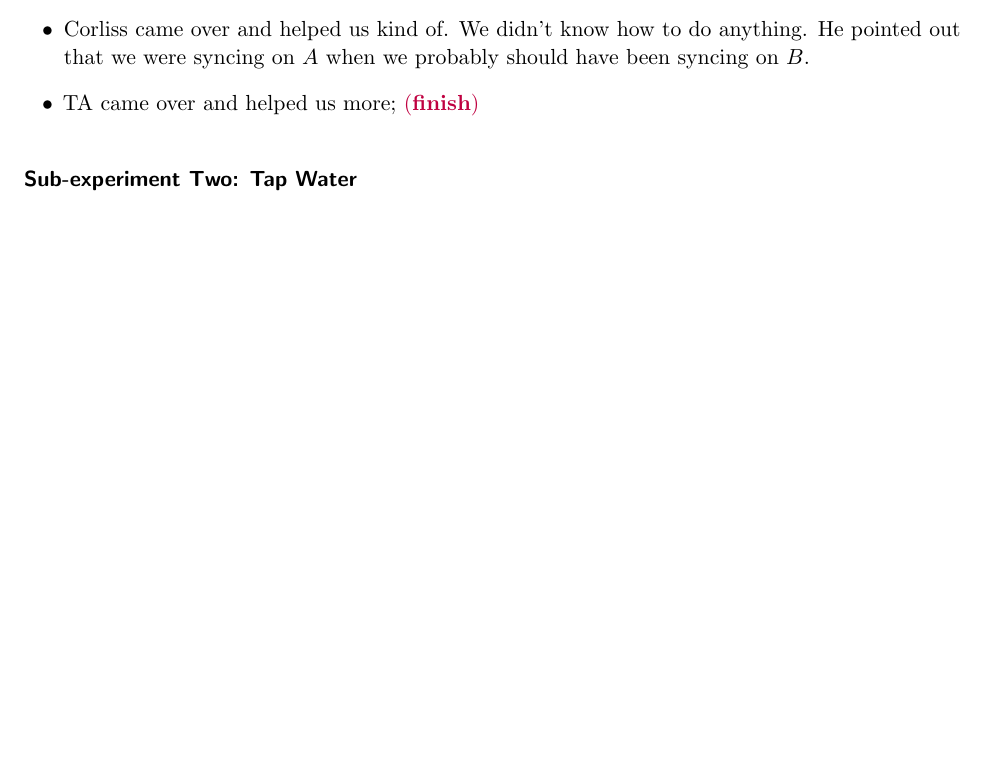
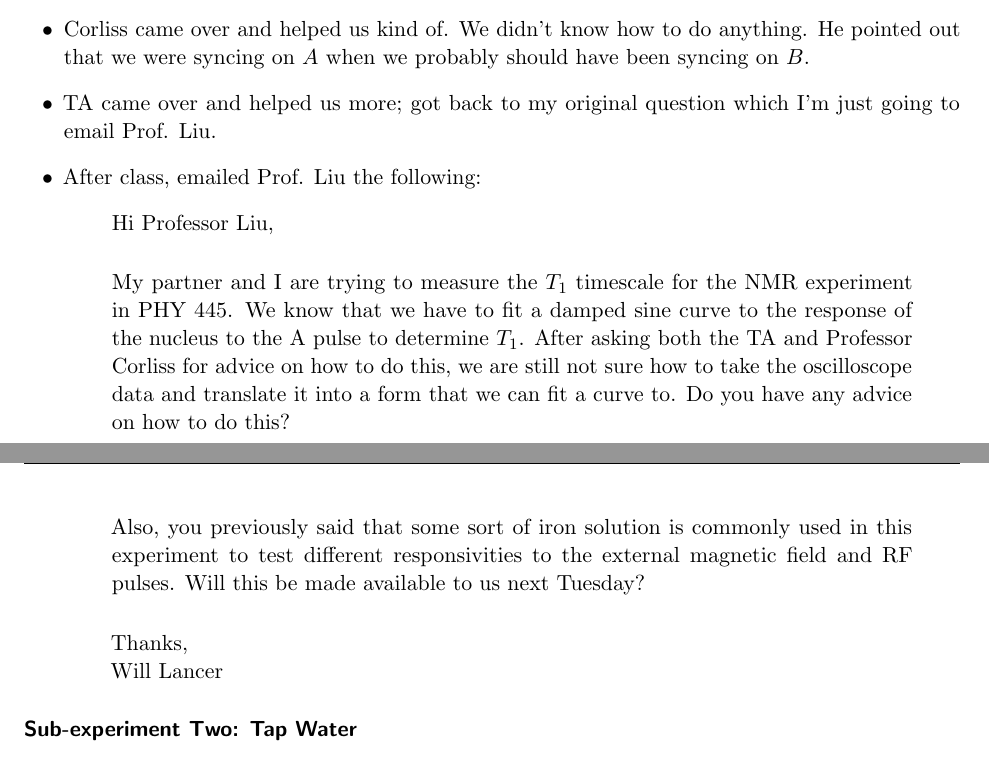
Before and after one commit to will-lancer/labNotebook, a LaTeX document (labNotebook.tex): part of page 3 of 3 before the commit and two parts of pages 3 and 4 of 4 after it, the two joined at a grey line, cut so that both start at the same text, the shorter picture padded with empty space. Compiled offline with pdfLaTeX.

Commit message:
add email to prof liu into notes

```diff
--- a/labNotebook.tex
+++ b/labNotebook.tex
@@ -94,7 +94,26 @@ Now we tried to measure $T_1$ for distilled water, but this was very hard:
     \item Corliss came over and helped us kind of. We didn't know how
     to do anything. He pointed out that we were syncing on $A$ when we
     probably should have been syncing on $B$.
-    \item TA came over and helped us more; \note{finish}
+    \item TA came over and helped us more; got back to my original
+    question which I'm just going to email Prof. Liu.
+    \item After class, emailed Prof. Liu the following:
+    \begin{quote}
+        Hi Professor Liu,\\
+
+        My partner and I are trying to measure the $T_1$ timescale for the NMR
+        experiment in PHY 445. We know that we have to fit a damped sine curve to the
+        response of the nucleus to the A pulse to determine $T_1$. After asking both
+        the TA and Professor Corliss for advice on how to do this, we are still not
+        sure how to take the oscilloscope data and translate it into a form that we
+        can fit a curve to. Do you have any advice on how to do this?\\
+
+        Also, you previously said that some sort of iron solution is commonly used
+        in this experiment to test different responsivities to the external magnetic
+        field and RF pulses. Will this be made available to us next Tuesday?\\
+
+        Thanks,\\
+        Will Lancer
+    \end{quote}
 \end{itemize}
 
 \subsubsection{Sub-experiment Two: Tap Water}
```
Also changed, not shown: labNotebook.pdf, 5 other files.
